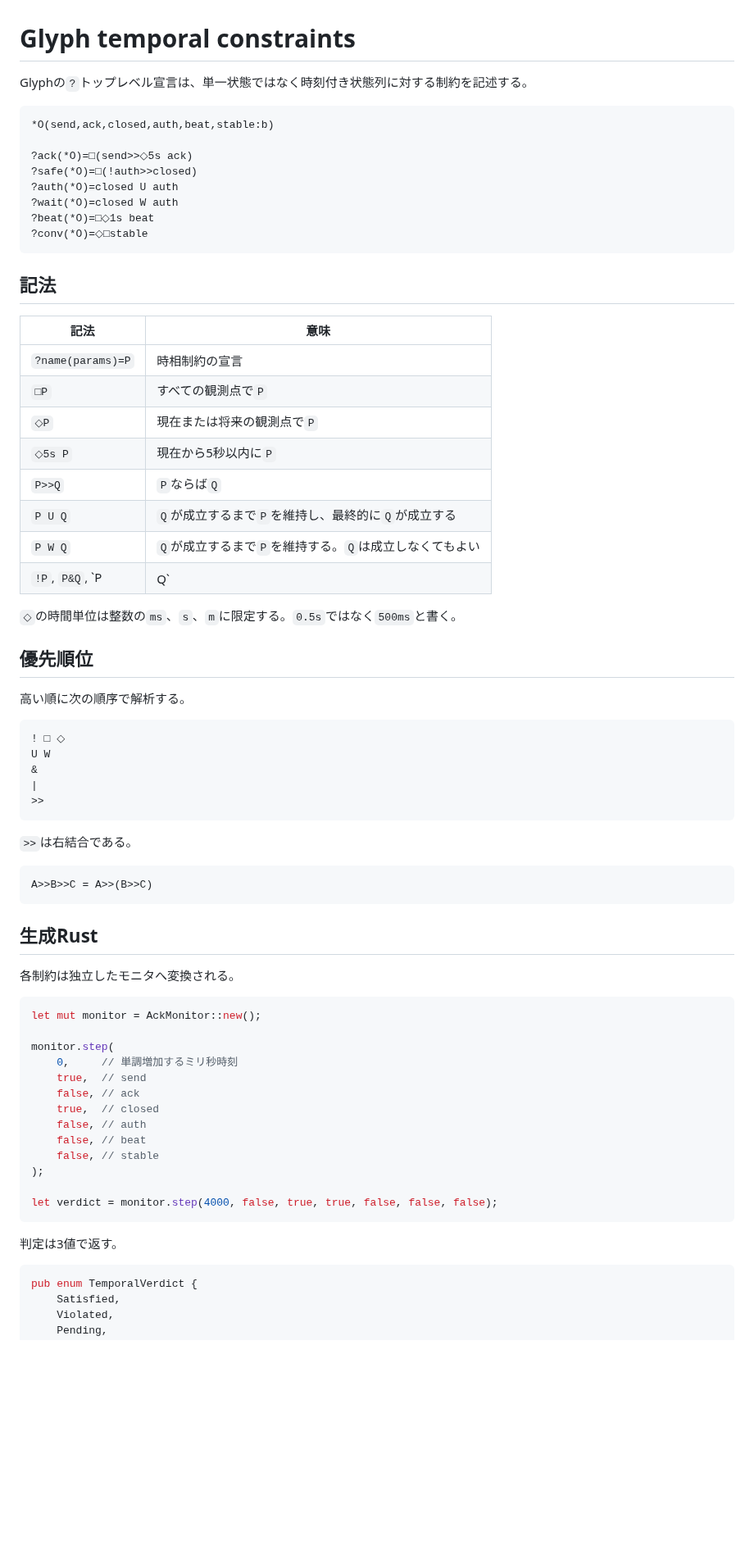
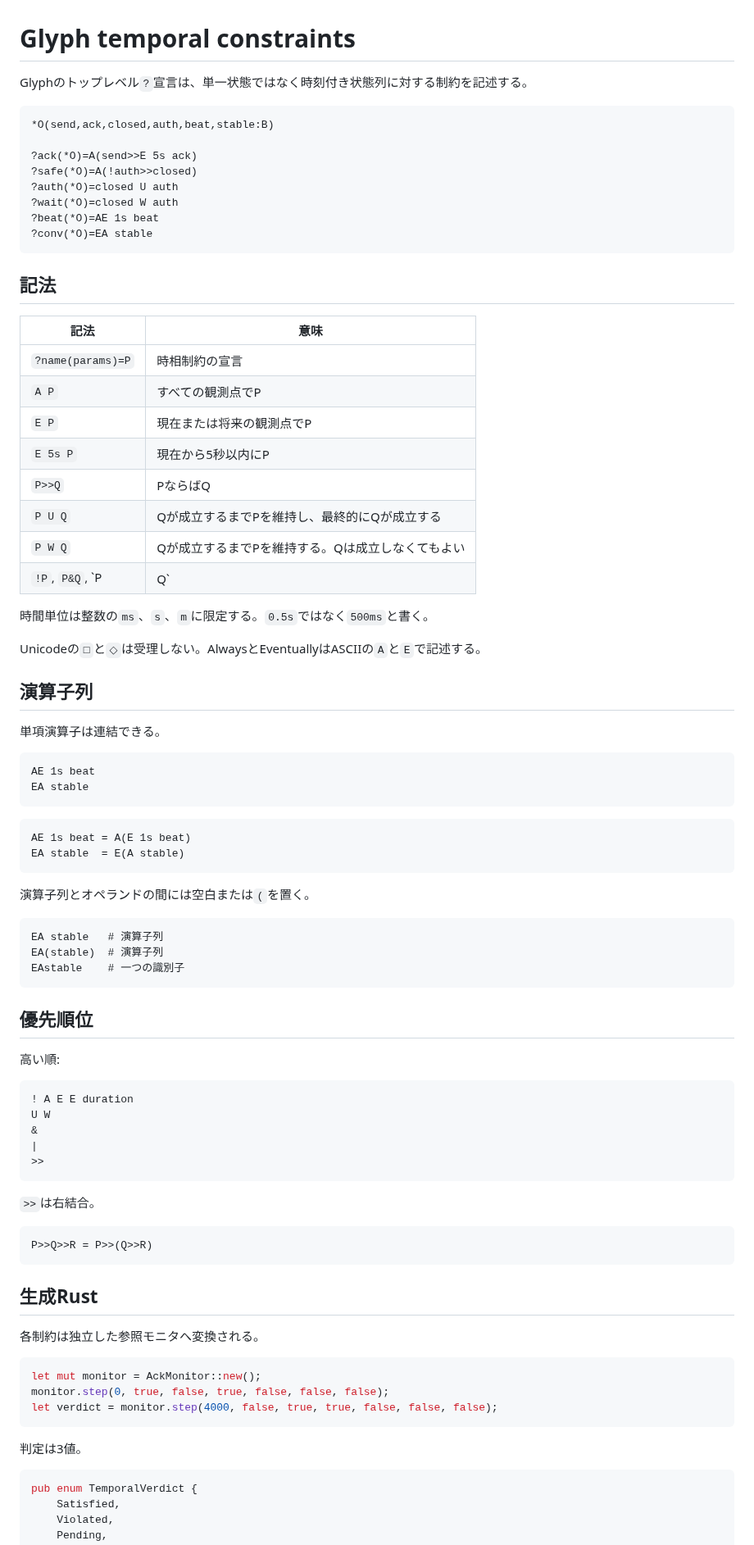
Before and after one commit to tai-calg/glyph-transpiler-rust, a Markdown page: TEMPORAL.md, the part around one of its changes. Shown at 82% size. Drawn GitHub-style; blank space fills up the shorter version.

Commit message:
Update temporal syntax guide

````diff
--- a/TEMPORAL.md
+++ b/TEMPORAL.md
@@ -1,16 +1,16 @@
 # Glyph temporal constraints
 
-Glyphの`?`トップレベル宣言は、単一状態ではなく時刻付き状態列に対する制約を記述する。
+Glyphのトップレベル`?`宣言は、単一状態ではなく時刻付き状態列に対する制約を記述する。
 
 ```glyph
-*O(send,ack,closed,auth,beat,stable:b)
+*O(send,ack,closed,auth,beat,stable:B)
 
-?ack(*O)=□(send>>◇5s ack)
-?safe(*O)=□(!auth>>closed)
+?ack(*O)=A(send>>E 5s ack)
+?safe(*O)=A(!auth>>closed)
 ?auth(*O)=closed U auth
 ?wait(*O)=closed W auth
-?beat(*O)=□◇1s beat
-?conv(*O)=◇□stable
+?beat(*O)=AE 1s beat
+?conv(*O)=EA stable
 ```
 
 ## 記法
@@ -18,55 +18,69 @@ Glyphの`?`トップレベル宣言は、単一状態ではなく時刻付き状
 | 記法 | 意味 |
 |---|---|
 | `?name(params)=P` | 時相制約の宣言 |
-| `□P` | すべての観測点で`P` |
-| `◇P` | 現在または将来の観測点で`P` |
-| `◇5s P` | 現在から5秒以内に`P` |
-| `P>>Q` | `P`ならば`Q` |
-| `P U Q` | `Q`が成立するまで`P`を維持し、最終的に`Q`が成立する |
-| `P W Q` | `Q`が成立するまで`P`を維持する。`Q`は成立しなくてもよい |
+| `A P` | すべての観測点でP |
+| `E P` | 現在または将来の観測点でP |
+| `E 5s P` | 現在から5秒以内にP |
+| `P>>Q` | PならばQ |
+| `P U Q` | Qが成立するまでPを維持し、最終的にQが成立する |
+| `P W Q` | Qが成立するまでPを維持する。Qは成立しなくてもよい |
 | `!P`, `P&Q`, `P|Q` | 否定、論理積、論理和 |
 
-`◇`の時間単位は整数の`ms`、`s`、`m`に限定する。`0.5s`ではなく`500ms`と書く。
+時間単位は整数の`ms`、`s`、`m`に限定する。`0.5s`ではなく`500ms`と書く。
+
+Unicodeの`□`と`◇`は受理しない。AlwaysとEventuallyはASCIIの`A`と`E`で記述する。
+
+## 演算子列
+
+単項演算子は連結できる。
+
+```glyph
+AE 1s beat
+EA stable
+```
+
+```text
+AE 1s beat = A(E 1s beat)
+EA stable  = E(A stable)
+```
+
+演算子列とオペランドの間には空白または`(`を置く。
+
+```text
+EA stable   # 演算子列
+EA(stable)  # 演算子列
+EAstable    # 一つの識別子
+```
 
 ## 優先順位
 
-高い順に次の順序で解析する。
+高い順:
 
 ```text
-! □ ◇
+! A E E duration
 U W
 &
 |
 >>
 ```
 
-`>>`は右結合である。
+`>>`は右結合。
 
 ```text
-A>>B>>C = A>>(B>>C)
+P>>Q>>R = P>>(Q>>R)
 ```
 
 ## 生成Rust
 
-各制約は独立したモニタへ変換される。
+各制約は独立した参照モニタへ変換される。
 
 ```rust
 let mut monitor = AckMonitor::new();
-
-monitor.step(
-    0,     // 単調増加するミリ秒時刻
-    true,  // send
-    false, // ack
-    true,  // closed
-    false, // auth
-    false, // beat
-    false, // stable
-);
-
+monitor.step(0, true, false, true, false, false, false);
 let verdict = monitor.step(4000, false, true, true, false, false, false);
 ```
 
-判定は3値で返す。
+判定は3値。
 
 ```rust
 pub enum TemporalVerdict {
````
Also changed, not shown: other parts of TEMPORAL.md (+44 -19 lines).
